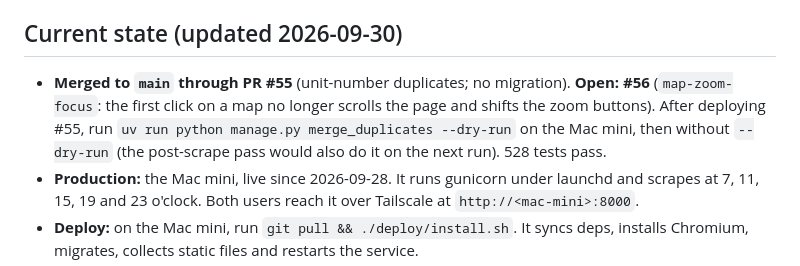
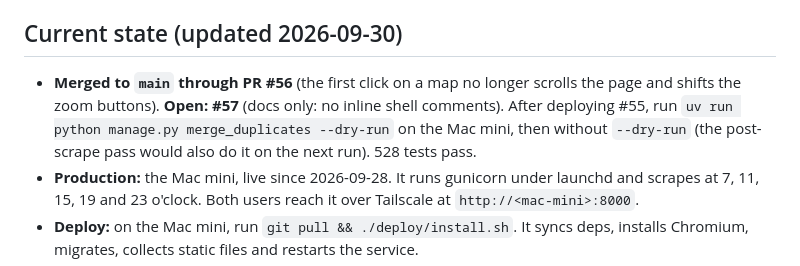
Before and after one commit to scotttam/condo-finder, a Markdown page: CLAUDE.md, the part around the change. Drawn GitHub-style.

Commit message:
docs: note PR #57 in CLAUDE.md
Co-Authored-By: Claude Opus 5.5 <noreply@anthropic.com>

```diff
--- a/CLAUDE.md
+++ b/CLAUDE.md
@@ -14,10 +14,10 @@ how to continue it.
 
 ## Current state (updated 2026-09-30)
 
-- **Merged to `main` through PR #55** (unit-number duplicates; no migration). **Open: #56**
-  (`map-zoom-focus`: the first click on a map no longer scrolls the page and shifts the zoom buttons).
-  After deploying #55, run `uv run python manage.py merge_duplicates --dry-run` on the Mac mini, then
-  without `--dry-run` (the post-scrape pass would also do it on the next run). 528 tests pass.
+- **Merged to `main` through PR #56** (the first click on a map no longer scrolls the page and shifts
+  the zoom buttons). **Open: #57** (docs only: no inline shell comments). After deploying #55, run
+  `uv run python manage.py merge_duplicates --dry-run` on the Mac mini, then without `--dry-run` (the
+  post-scrape pass would also do it on the next run). 528 tests pass.
 - **Production:** the Mac mini, live since 2026-09-28. It runs gunicorn under launchd and scrapes at
   7, 11, 15, 19 and 23 o'clock. Both users reach it over Tailscale at `http://<mac-mini>:8000`.
 - **Deploy:** on the Mac mini, run `git pull && ./deploy/install.sh`. It syncs deps, installs Chromium,
```
